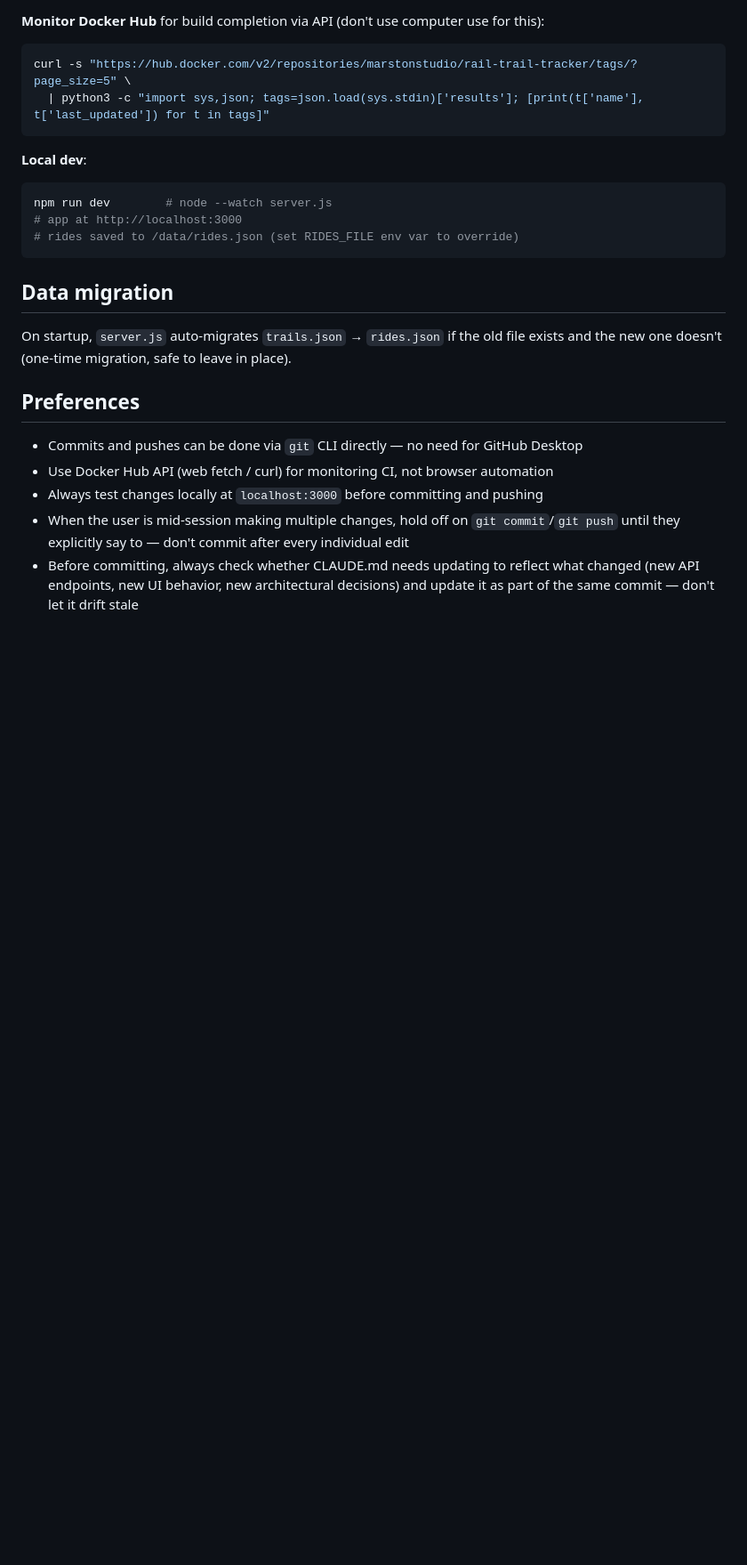
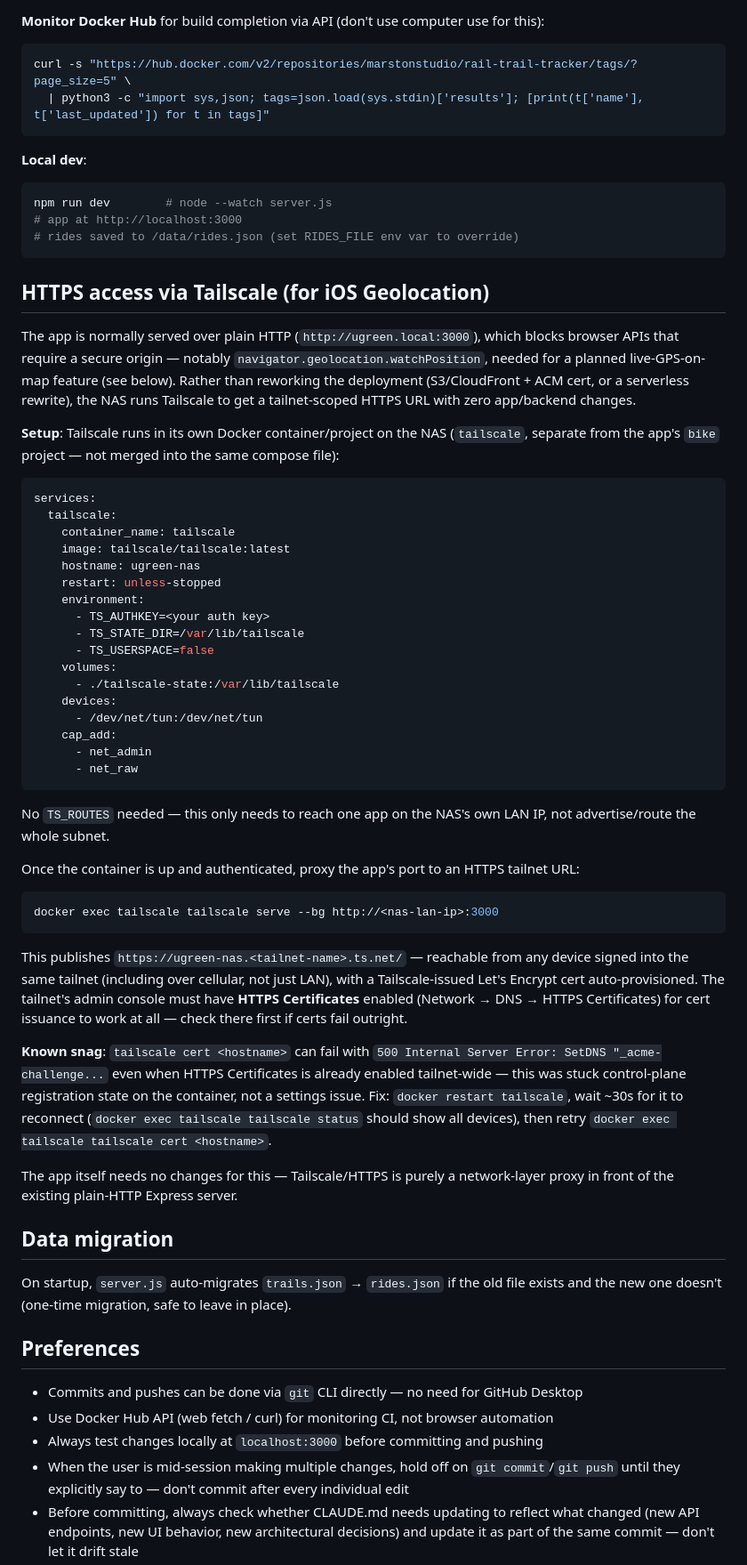
Before and after one commit to marstonstudio/rail-trail-tracker, a Markdown page: CLAUDE.md, the part around the change. Shown at 89% size. Rendered like a GitHub page; blank space fills up the shorter version.

Commit message:
Document Tailscale HTTPS setup for iOS geolocation support
Enables navigator.geolocation.watchPosition on iOS Safari, which requires
a secure origin the NAS's plain-HTTP deployment couldn't provide.

````diff
--- a/CLAUDE.md
+++ b/CLAUDE.md
@@ -206,6 +206,46 @@ npm run dev        # node --watch server.js
 # rides saved to /data/rides.json (set RIDES_FILE env var to override)
 ```
 
+## HTTPS access via Tailscale (for iOS Geolocation)
+
+The app is normally served over plain HTTP (`http://ugreen.local:3000`), which blocks browser APIs that require a secure origin — notably `navigator.geolocation.watchPosition`, needed for a planned live-GPS-on-map feature (see below). Rather than reworking the deployment (S3/CloudFront + ACM cert, or a serverless rewrite), the NAS runs Tailscale to get a tailnet-scoped HTTPS URL with zero app/backend changes.
+
+**Setup**: Tailscale runs in its own Docker container/project on the NAS (`tailscale`, separate from the app's `bike` project — not merged into the same compose file):
+
+```yaml
+services:
+  tailscale:
+    container_name: tailscale
+    image: tailscale/tailscale:latest
+    hostname: ugreen-nas
+    restart: unless-stopped
+    environment:
+      - TS_AUTHKEY=<your auth key>
+      - TS_STATE_DIR=/var/lib/tailscale
+      - TS_USERSPACE=false
+    volumes:
+      - ./tailscale-state:/var/lib/tailscale
+    devices:
+      - /dev/net/tun:/dev/net/tun
+    cap_add:
+      - net_admin
+      - net_raw
+```
+
+No `TS_ROUTES` needed — this only needs to reach one app on the NAS's own LAN IP, not advertise/route the whole subnet.
+
+Once the container is up and authenticated, proxy the app's port to an HTTPS tailnet URL:
+
+```bash
+docker exec tailscale tailscale serve --bg http://<nas-lan-ip>:3000
+```
+
+This publishes `https://ugreen-nas.<tailnet-name>.ts.net/` — reachable from any device signed into the same tailnet (including over cellular, not just LAN), with a Tailscale-issued Let's Encrypt cert auto-provisioned. The tailnet's admin console must have **HTTPS Certificates** enabled (Network → DNS → HTTPS Certificates) for cert issuance to work at all — check there first if certs fail outright.
+
+**Known snag**: `tailscale cert <hostname>` can fail with `500 Internal Server Error: SetDNS "_acme-challenge...` even when HTTPS Certificates is already enabled tailnet-wide — this was stuck control-plane registration state on the container, not a settings issue. Fix: `docker restart tailscale`, wait ~30s for it to reconnect (`docker exec tailscale tailscale status` should show all devices), then retry `docker exec tailscale tailscale cert <hostname>`.
+
+The app itself needs no changes for this — Tailscale/HTTPS is purely a network-layer proxy in front of the existing plain-HTTP Express server.
+
 ## Data migration
 
 On startup, `server.js` auto-migrates `trails.json` → `rides.json` if the old file exists and the new one doesn't (one-time migration, safe to leave in place).
````
